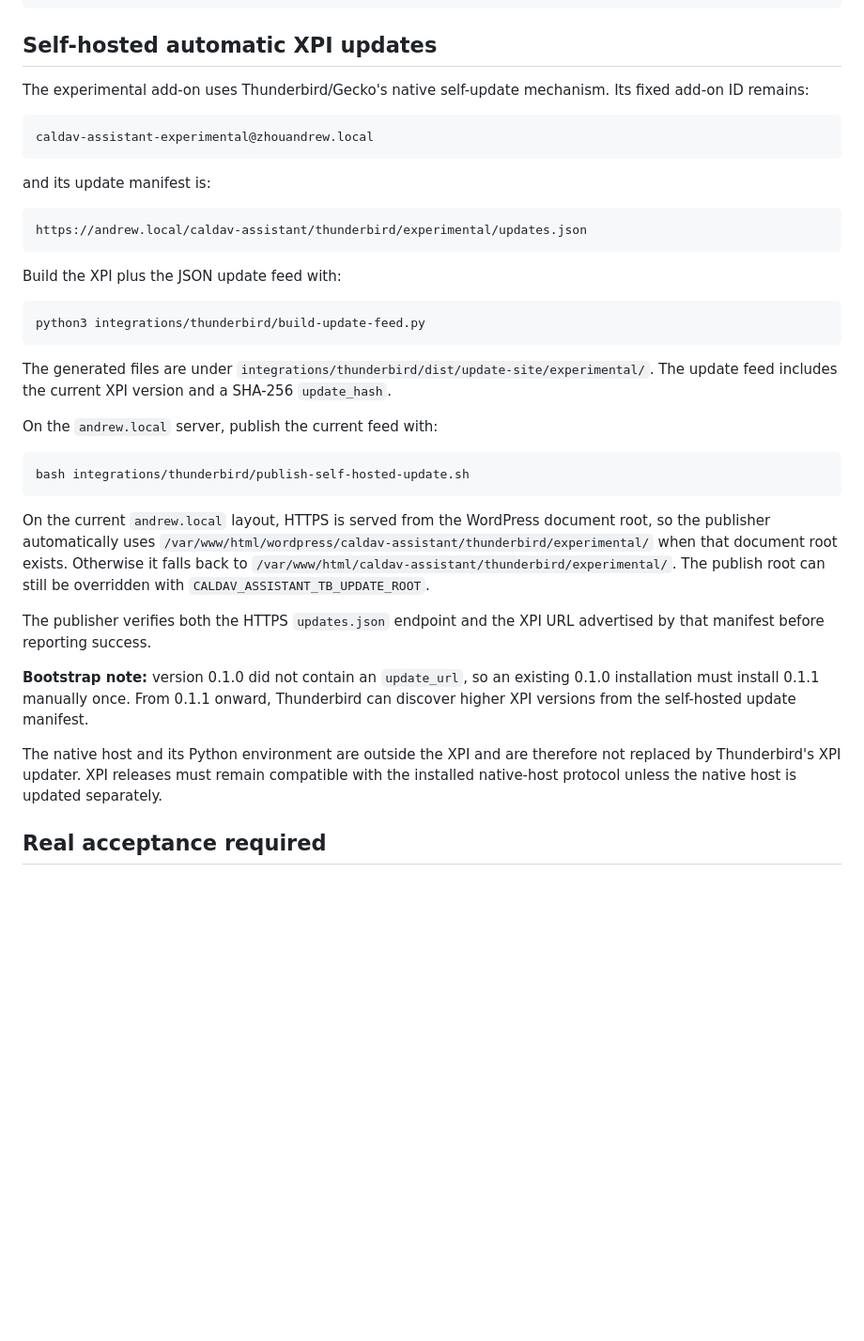
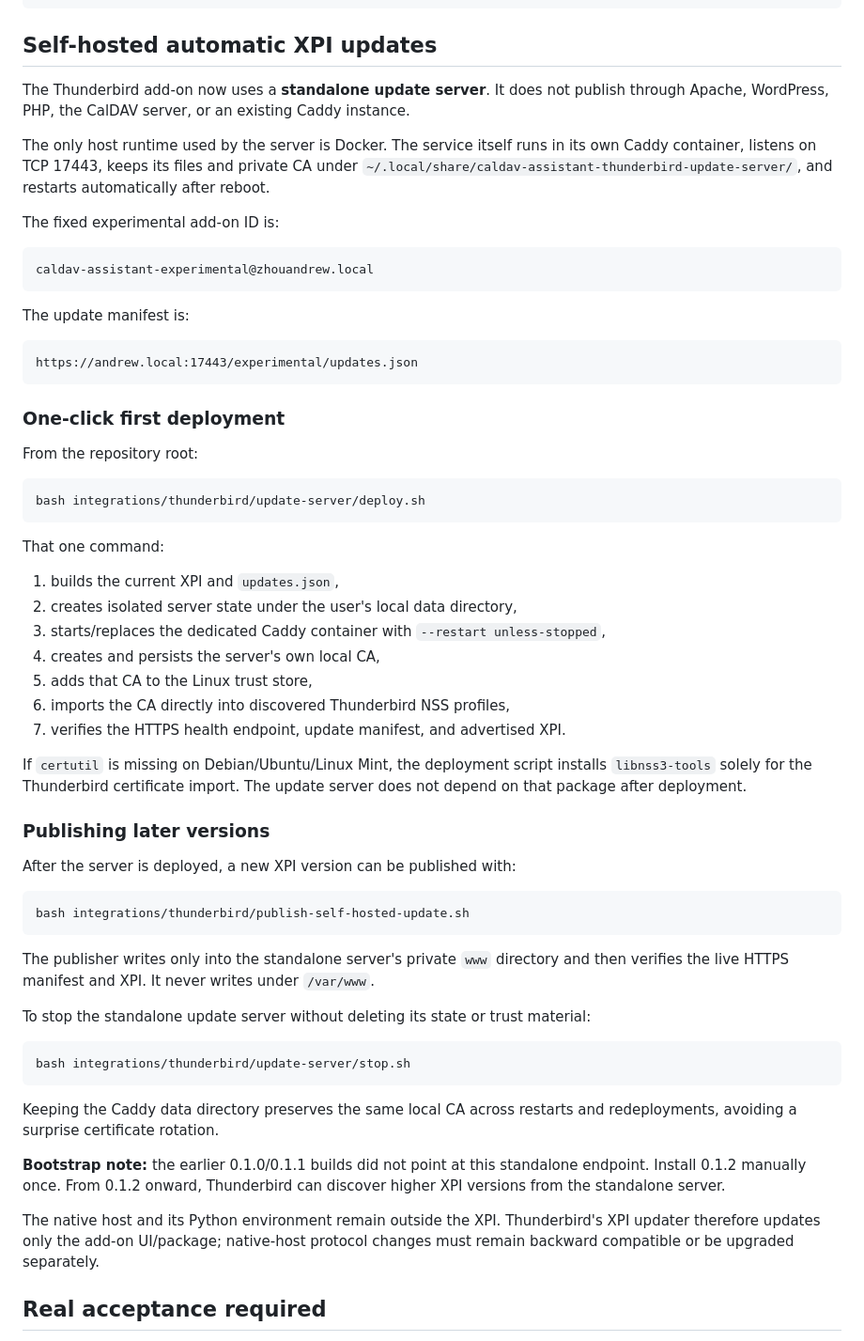
Before and after one commit to ZhouAndrew/caldav_assistant_skeleton, a Markdown page: integrations/thunderbird/README.md, the part around the change. Shown at 94% size. GitHub-like rendering; blank space fills up the shorter version.

Commit message:
docs: describe one-click standalone Thunderbird update server

````diff
--- a/integrations/thunderbird/README.md
+++ b/integrations/thunderbird/README.md
@@ -55,52 +55,75 @@ bash integrations/thunderbird/uninstall-experimental.sh
 
 ## Self-hosted automatic XPI updates
 
-The experimental add-on uses Thunderbird/Gecko's native self-update mechanism.
-Its fixed add-on ID remains:
+The Thunderbird add-on now uses a **standalone update server**. It does not publish
+through Apache, WordPress, PHP, the CalDAV server, or an existing Caddy instance.
+
+The only host runtime used by the server is Docker. The service itself runs in its
+own Caddy container, listens on TCP 17443, keeps its files and private CA under
+`~/.local/share/caldav-assistant-thunderbird-update-server/`, and restarts
+automatically after reboot.
+
+The fixed experimental add-on ID is:
 
 ```text
 caldav-assistant-experimental@zhouandrew.local
 ```
 
-and its update manifest is:
+The update manifest is:
 
 ```text
-https://andrew.local/caldav-assistant/thunderbird/experimental/updates.json
+https://andrew.local:17443/experimental/updates.json
 ```
 
-Build the XPI plus the JSON update feed with:
+### One-click first deployment
+
+From the repository root:
 
 ```bash
-python3 integrations/thunderbird/build-update-feed.py
+bash integrations/thunderbird/update-server/deploy.sh
 ```
 
-The generated files are under
-`integrations/thunderbird/dist/update-site/experimental/`. The update feed includes
-the current XPI version and a SHA-256 `update_hash`.
+That one command:
 
-On the `andrew.local` server, publish the current feed with:
+1. builds the current XPI and `updates.json`,
+2. creates isolated server state under the user's local data directory,
+3. starts/replaces the dedicated Caddy container with `--restart unless-stopped`,
+4. creates and persists the server's own local CA,
+5. adds that CA to the Linux trust store,
+6. imports the CA directly into discovered Thunderbird NSS profiles,
+7. verifies the HTTPS health endpoint, update manifest, and advertised XPI.
+
+If `certutil` is missing on Debian/Ubuntu/Linux Mint, the deployment script installs
+`libnss3-tools` solely for the Thunderbird certificate import. The update server
+does not depend on that package after deployment.
+
+### Publishing later versions
+
+After the server is deployed, a new XPI version can be published with:
 
 ```bash
 bash integrations/thunderbird/publish-self-hosted-update.sh
 ```
 
-On the current `andrew.local` layout, HTTPS is served from the WordPress document
-root, so the publisher automatically uses
-`/var/www/html/wordpress/caldav-assistant/thunderbird/experimental/` when that
-document root exists. Otherwise it falls back to
-`/var/www/html/caldav-assistant/thunderbird/experimental/`. The publish root can
-still be overridden with `CALDAV_ASSISTANT_TB_UPDATE_ROOT`.
+The publisher writes only into the standalone server's private `www` directory and
+then verifies the live HTTPS manifest and XPI. It never writes under `/var/www`.
 
-The publisher verifies both the HTTPS `updates.json` endpoint and the XPI URL
-advertised by that manifest before reporting success.
+To stop the standalone update server without deleting its state or trust material:
 
-**Bootstrap note:** version 0.1.0 did not contain an `update_url`, so an existing
-0.1.0 installation must install 0.1.1 manually once. From 0.1.1 onward, Thunderbird
-can discover higher XPI versions from the self-hosted update manifest.
+```bash
+bash integrations/thunderbird/update-server/stop.sh
+```
 
-The native host and its Python environment are outside the XPI and are therefore
-not replaced by Thunderbird's XPI updater. XPI releases must remain compatible with
-the installed native-host protocol unless the native host is updated separately.
+Keeping the Caddy data directory preserves the same local CA across restarts and
+redeployments, avoiding a surprise certificate rotation.
+
+**Bootstrap note:** the earlier 0.1.0/0.1.1 builds did not point at this standalone
+endpoint. Install 0.1.2 manually once. From 0.1.2 onward, Thunderbird can discover
+higher XPI versions from the standalone server.
+
+The native host and its Python environment remain outside the XPI. Thunderbird's
+XPI updater therefore updates only the add-on UI/package; native-host protocol
+changes must remain backward compatible or be upgraded separately.
 
 ## Real acceptance required
 
````
